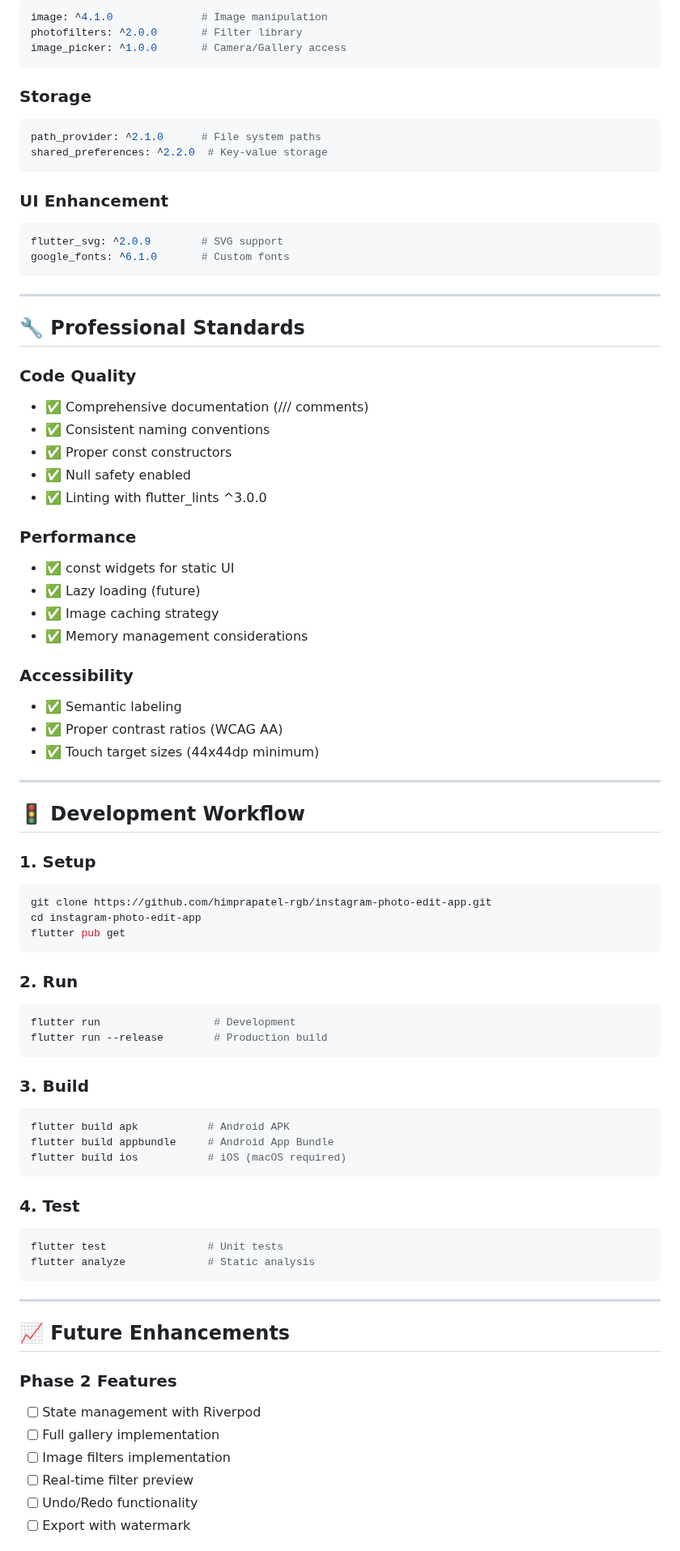
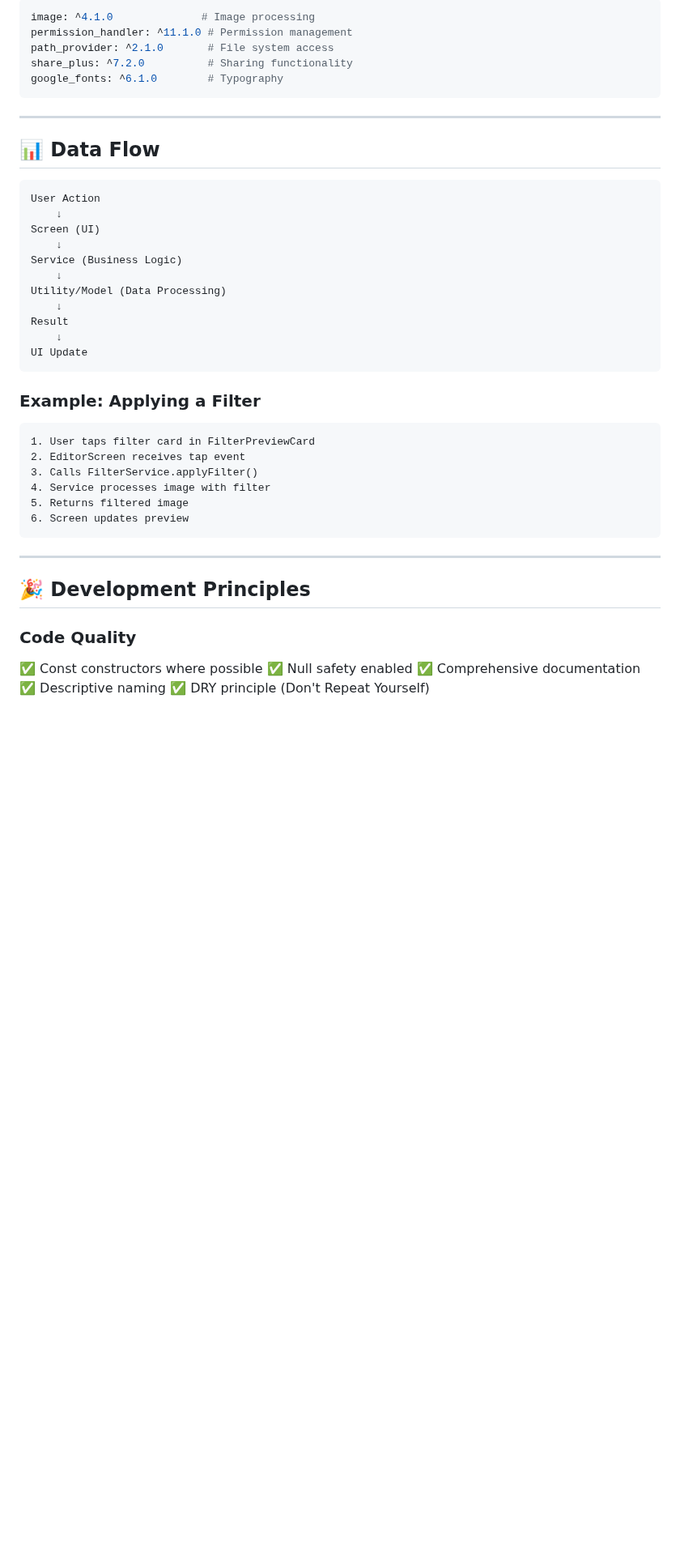
Before and after one commit to himprapatel-rgb/instagram-photo-edit-app, a Markdown page: docs/CODE_STRUCTURE.md, the part around one of its changes. Shown at 81% size. Drawn GitHub-style; blank space fills up the shorter version.

````diff
--- a/docs/CODE_STRUCTURE.md
+++ b/docs/CODE_STRUCTURE.md
@@ -200,82 +288,47 @@ Data Layer (Models)
 ```yaml
-image: ^4.1.0              # Image manipulation
-photofilters: ^2.0.0       # Filter library
-image_picker: ^1.0.0       # Camera/Gallery access
-```
-
-### Storage
-```yaml
-path_provider: ^2.1.0      # File system paths
-shared_preferences: ^2.2.0  # Key-value storage
-```
-
-### UI Enhancement
-```yaml
-flutter_svg: ^2.0.9        # SVG support
-google_fonts: ^6.1.0       # Custom fonts
+image: ^4.1.0              # Image processing
+permission_handler: ^11.1.0 # Permission management
+path_provider: ^2.1.0       # File system access
+share_plus: ^7.2.0          # Sharing functionality
+google_fonts: ^6.1.0        # Typography
 ```
 
 ---
 
-## 🔧 Professional Standards
+## 📊 Data Flow
 
-### Code Quality
-- ✅ Comprehensive documentation (/// comments)
-- ✅ Consistent naming conventions
-- ✅ Proper const constructors
-- ✅ Null safety enabled
-- ✅ Linting with flutter_lints ^3.0.0
-
-### Performance
-- ✅ const widgets for static UI
-- ✅ Lazy loading (future)
-- ✅ Image caching strategy
-- ✅ Memory management considerations
-
-### Accessibility
-- ✅ Semantic labeling
-- ✅ Proper contrast ratios (WCAG AA)
-- ✅ Touch target sizes (44x44dp minimum)
-
----
-
-## 🚦 Development Workflow
-
-### 1. Setup
-```bash
-git clone https://github.com/himprapatel-rgb/instagram-photo-edit-app.git
-cd instagram-photo-edit-app
-flutter pub get
+```
+User Action
+    ↓
+Screen (UI)
+    ↓
+Service (Business Logic)
+    ↓
+Utility/Model (Data Processing)
+    ↓
+Result
+    ↓
+UI Update
 ```
 
-### 2. Run
-```bash
-flutter run                  # Development
-flutter run --release        # Production build
+### Example: Applying a Filter
 ```
-
-### 3. Build
-```bash
-flutter build apk           # Android APK
-flutter build appbundle     # Android App Bundle
-flutter build ios           # iOS (macOS required)
-```
-
-### 4. Test
-```bash
-flutter test                # Unit tests
-flutter analyze             # Static analysis
+1. User taps filter card in FilterPreviewCard
+2. EditorScreen receives tap event
+3. Calls FilterService.applyFilter()
+4. Service processes image with filter
+5. Returns filtered image
+6. Screen updates preview
 ```
 
 ---
 
-## 📈 Future Enhancements
+## 🎉 Development Principles
 
-### Phase 2 Features
-- [ ] State management with Riverpod
-- [ ] Full gallery implementation
-- [ ] Image filters implementation
-- [ ] Real-time filter preview
-- [ ] Undo/Redo functionality
-- [ ] Export with watermark
+### Code Quality
+✅ Const constructors where possible
+✅ Null safety enabled
+✅ Comprehensive documentation
+✅ Descriptive naming
+✅ DRY principle (Don't Repeat Yourself)
 
````
Also changed, not shown: other parts of docs/CODE_STRUCTURE.md (+260 -164 lines).
